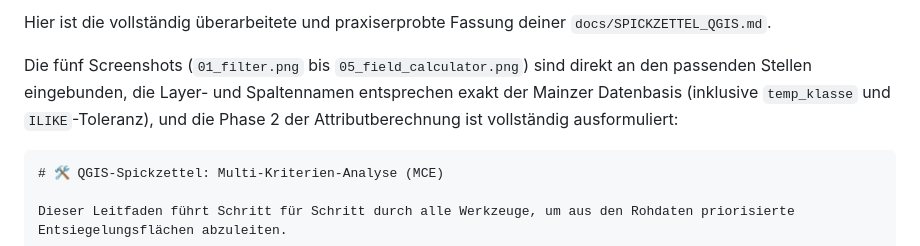
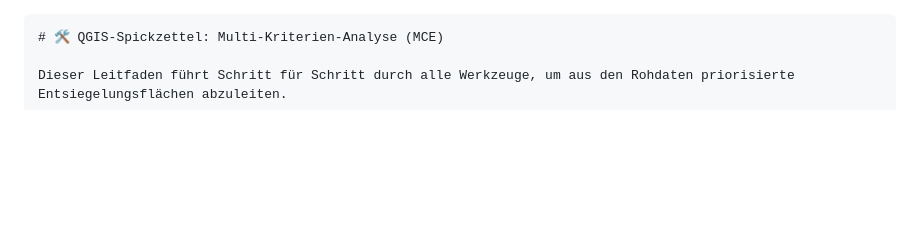
Before and after one commit to sosimple83/fossgis-student-warmup, a Markdown page: docs/SPICKZETTEL_QGIS.md, the part around the change. Drawn GitHub-style; blank space fills up the shorter version.

````diff
--- a/docs/SPICKZETTEL_QGIS.md
+++ b/docs/SPICKZETTEL_QGIS.md
@@ -1,6 +1,3 @@
-Hier ist die vollständig überarbeitete und praxiserprobte Fassung deiner `docs/SPICKZETTEL_QGIS.md`.
-
-Die fünf Screenshots (`01_filter.png` bis `05_field_calculator.png`) sind direkt an den passenden Stellen eingebunden, die Layer- und Spaltennamen entsprechen exakt der Mainzer Datenbasis (inklusive `temp_klasse` und `ILIKE`-Toleranz), und die Phase 2 der Attributberechnung ist vollständig ausformuliert:
 
 ```markdown
 # 🛠️ QGIS-Spickzettel: Multi-Kriterien-Analyse (MCE)
````
